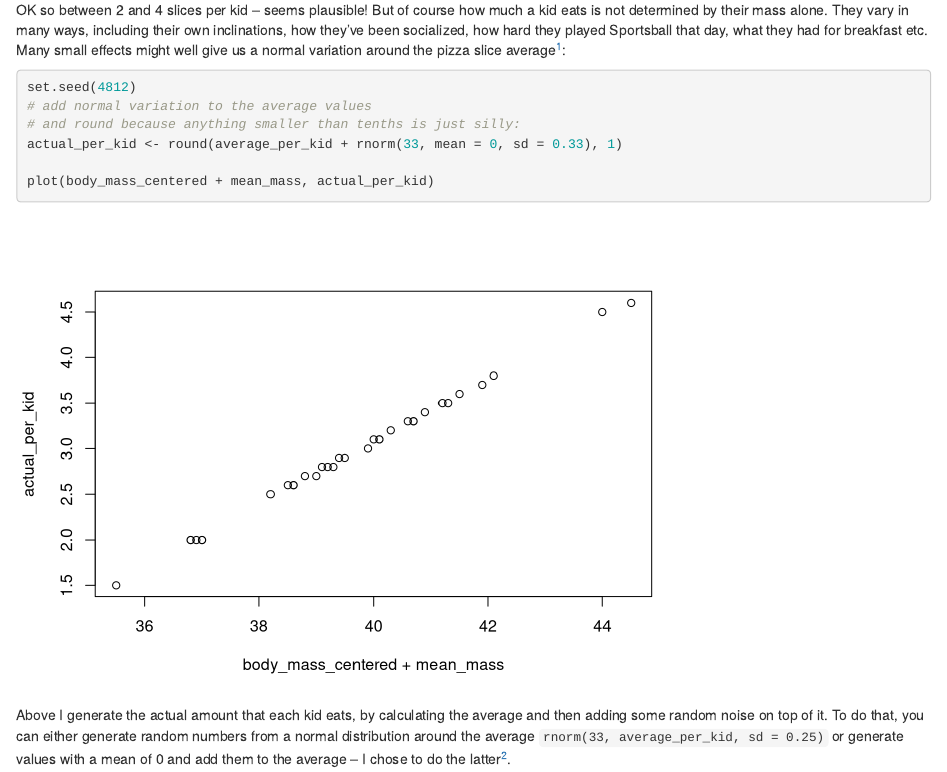
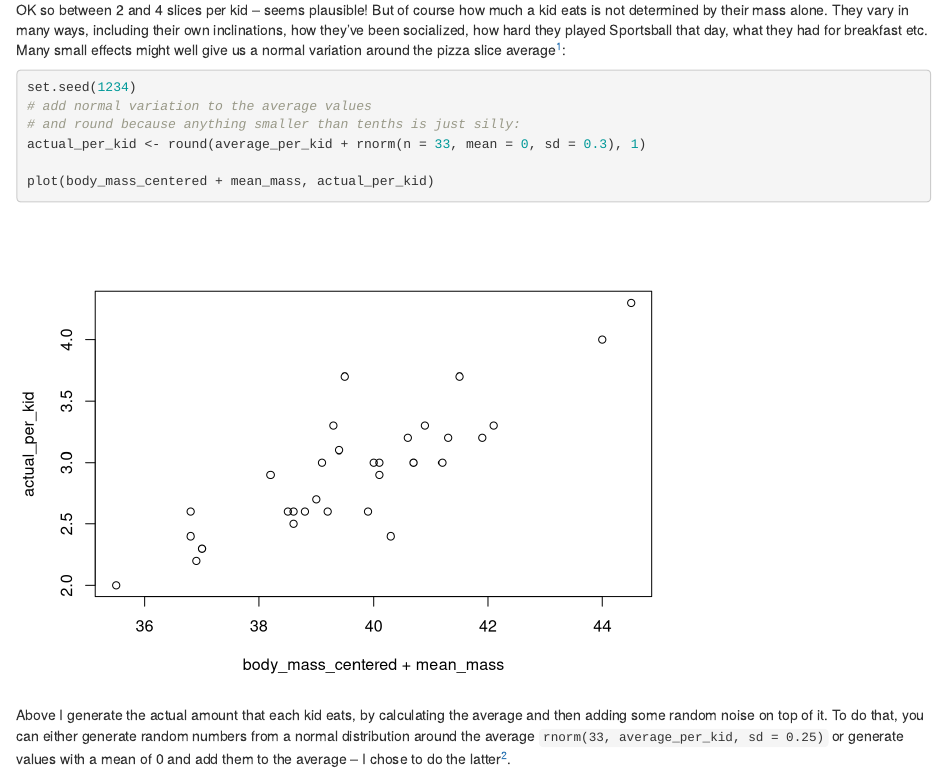
Before and after one commit to aammd/thestudyofthehousehold, an R Markdown document (content/post/2018-04-06-group-mean-variables.Rmd): the page in a window 1100 px wide, from 1070 px down. Rendered offline with R 4.5, knitr and Pandoc, with nearby package versions; some code elsewhere in the file could not run offline.

Commit message:
tweak random seed

````diff
--- a/content/post/2018-04-06-group-mean-variables.Rmd
+++ b/content/post/2018-04-06-group-mean-variables.Rmd
@@ -53,10 +53,10 @@ range(average_per_kid)
 OK so between 2 and 4 slices per kid -- seems plausible! But of course how much a kid eats is not determined by their mass alone. They vary in many ways, including their own inclinations, how they've been socialized, how hard they played Sportsball that day, what they had for breakfast etc. Many small effects might well give us a normal variation around the pizza slice average^[people who think that pizza slices ought to follow a poisson distribution clearly are not eating pizza in the same way as I do]:
 
 ```{r pizza-plot}
-set.seed(4812)
+set.seed(1234)
 # add normal variation to the average values
 # and round because anything smaller than tenths is just silly:
-actual_per_kid <- round(average_per_kid + rnorm(33, mean = 0, sd = 0.33), 1)
+actual_per_kid <- round(average_per_kid + rnorm(n = 33, mean = 0, sd = 0.3), 1)
 
 plot(body_mass_centered + mean_mass, actual_per_kid)
 
````
Also changed, not shown: content/post/2018-04-06-group-mean-variables.html, static/post/2018-04-06-group-mean-variables_files/figure-html/pizza-plot-1.png.
